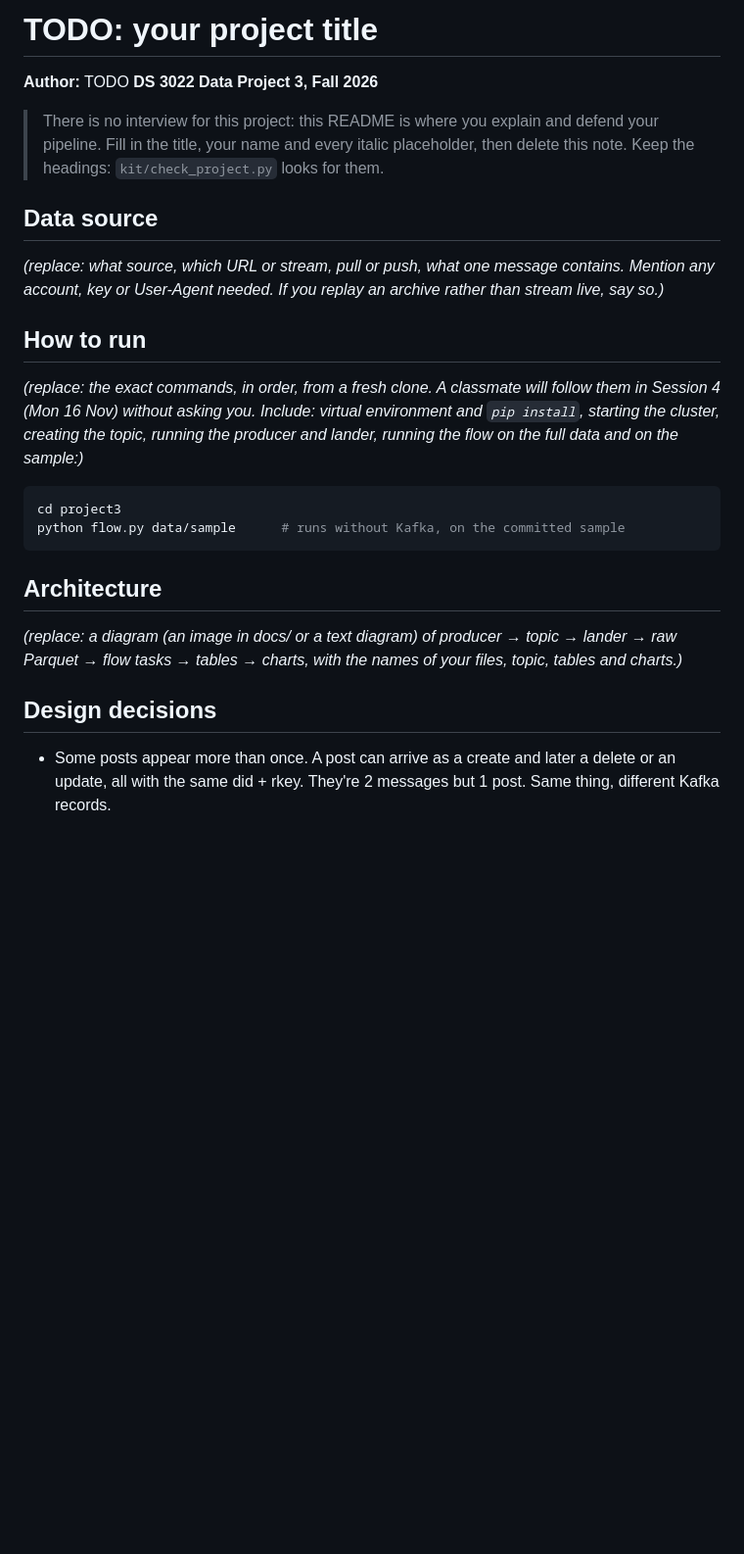
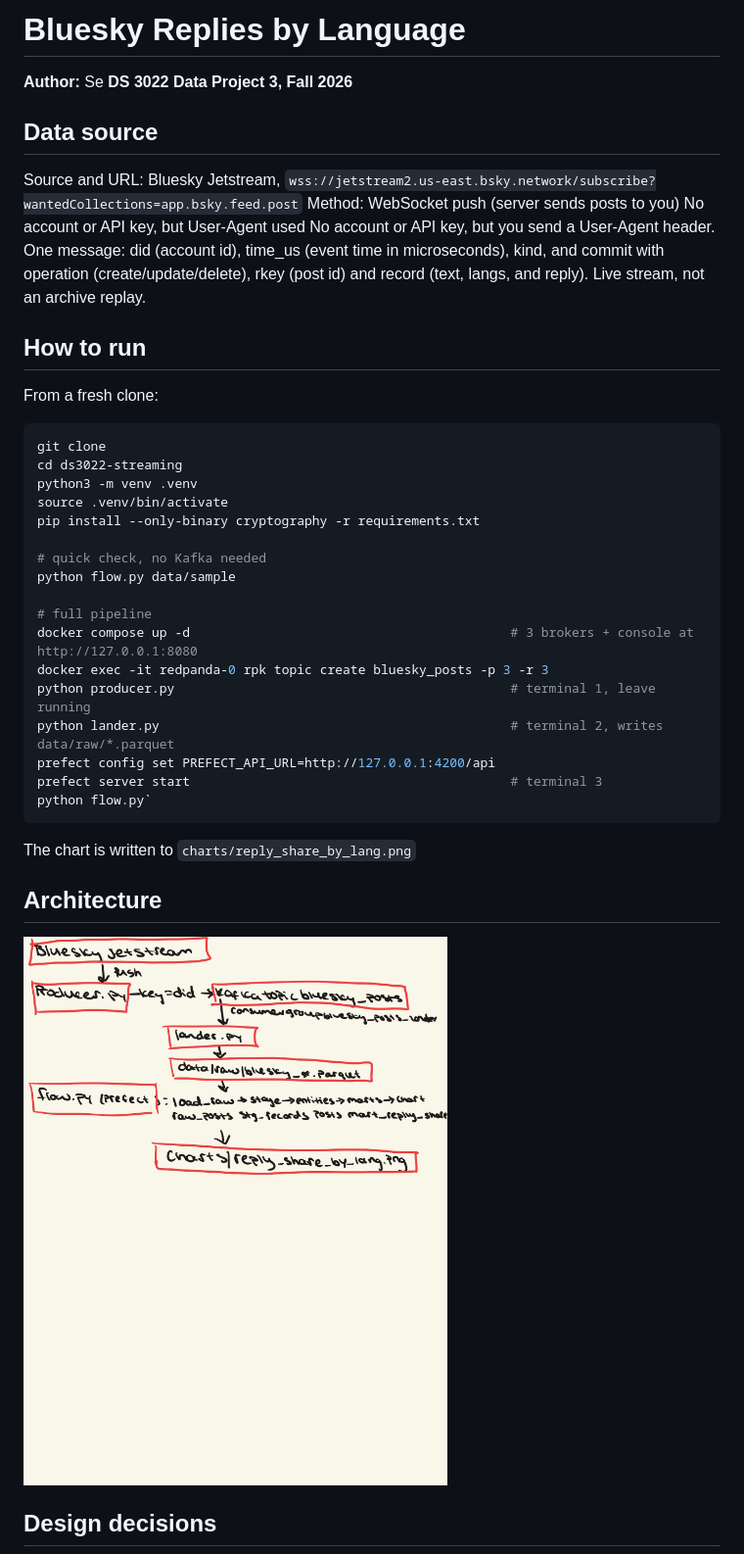
Before and after one commit to seb154/ds3022-streaming, a Markdown page: README.md, the part around one of its changes. Shown at 98% size. Rendered like a GitHub page; pictures changed too: docs/flow.JPG (added); blank space fills up the shorter version.

Commit message:
README and checkpoints

````diff
--- a/README.md
+++ b/README.md
@@ -1,27 +1,42 @@
-# TODO: your project title
+# Bluesky Replies by Language
 
-**Author:** TODO
+**Author:** Se
 **DS 3022 Data Project 3, Fall 2026**
 
-> There is no interview for this project: this README is where you explain and defend your pipeline. Fill in the title, your name and every italic placeholder, then delete this note. Keep the headings: `kit/check_project.py` looks for them.
-
 ## Data source
-
-_(replace: what source, which URL or stream, pull or push, what one message contains. Mention any account, key or User-Agent needed. If you replay an archive rather than stream live, say so.)_
+Source and URL: Bluesky Jetstream, `wss://jetstream2.us-east.bsky.network/subscribe?wantedCollections=app.bsky.feed.post`
+Method: WebSocket push (server sends posts to you)
+No account or API key, but User-Agent used
+No account or API key, but you send a User-Agent header.
+One message: did (account id), time_us (event time in microseconds), kind, and commit with operation (create/update/delete), rkey (post id) and record (text, langs, and reply).
+Live stream, not an archive replay.
 
 ## How to run
-
-_(replace: the exact commands, in order, from a fresh clone. A classmate will follow them in Session 4 (Mon 16 Nov) without asking you. Include: virtual environment and `pip install`, starting the cluster, creating the topic, running the producer and lander, running the flow on the full data and on the sample:)_
+From a fresh clone:
 
 ```bash
-cd project3
-python flow.py data/sample      # runs without Kafka, on the committed sample
+git clone
+cd ds3022-streaming
+python3 -m venv .venv
+source .venv/bin/activate
+pip install --only-binary cryptography -r requirements.txt
+
+# quick check, no Kafka needed
+python flow.py data/sample
+
+# full pipeline
+docker compose up -d                                          # 3 brokers + console at http://127.0.0.1:8080
+docker exec -it redpanda-0 rpk topic create bluesky_posts -p 3 -r 3
+python producer.py                                            # terminal 1, leave running
+python lander.py                                              # terminal 2, writes data/raw/*.parquet
+prefect config set PREFECT_API_URL=http://127.0.0.1:4200/api
+prefect server start                                          # terminal 3
+python flow.py`
 ```
+The chart is written to `charts/reply_share_by_lang.png`
 
 ## Architecture
-
-_(replace: a diagram (an image in docs/ or a text diagram) of producer → topic → lander → raw Parquet → flow tasks → tables → charts, with the names of your files, topic, tables and charts.)_
+![Flow](docs/flow.JPG)
 
 ## Design decisions
-- Some posts appear more than once. A post can arrive as a create and later a delete or an update, all with the same did + rkey. They're 2 messages but 1 post. Same thing, different Kafka records.
 
````
Also changed, not shown: other parts of README.md (+14 -22 lines), CHECKPOINTS.md (+30 -30 lines).
